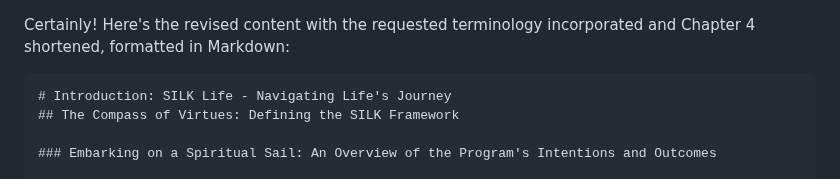
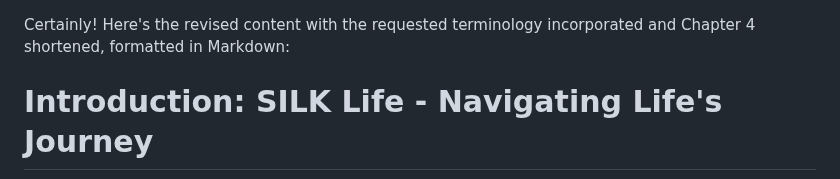
Before and after one commit to sizzzy/Silk-Corp-Guide, a Markdown page: meeting/SILK TOC Meeting.md, the part around one of its changes. Rendered like a GitHub page.

````diff
--- a/meeting/SILK TOC Meeting.md
+++ b/meeting/SILK TOC Meeting.md
@@ -1,6 +1,6 @@
 Certainly! Here's the revised content with the requested terminology incorporated and Chapter 4 shortened, formatted in Markdown:
 
-```markdown
+
 # Introduction: SILK Life - Navigating Life's Journey
 ## The Compass of Virtues: Defining the SILK Framework
 
````
Also changed, not shown: other parts of meeting/SILK TOC Meeting.md (+1 -1 lines).
